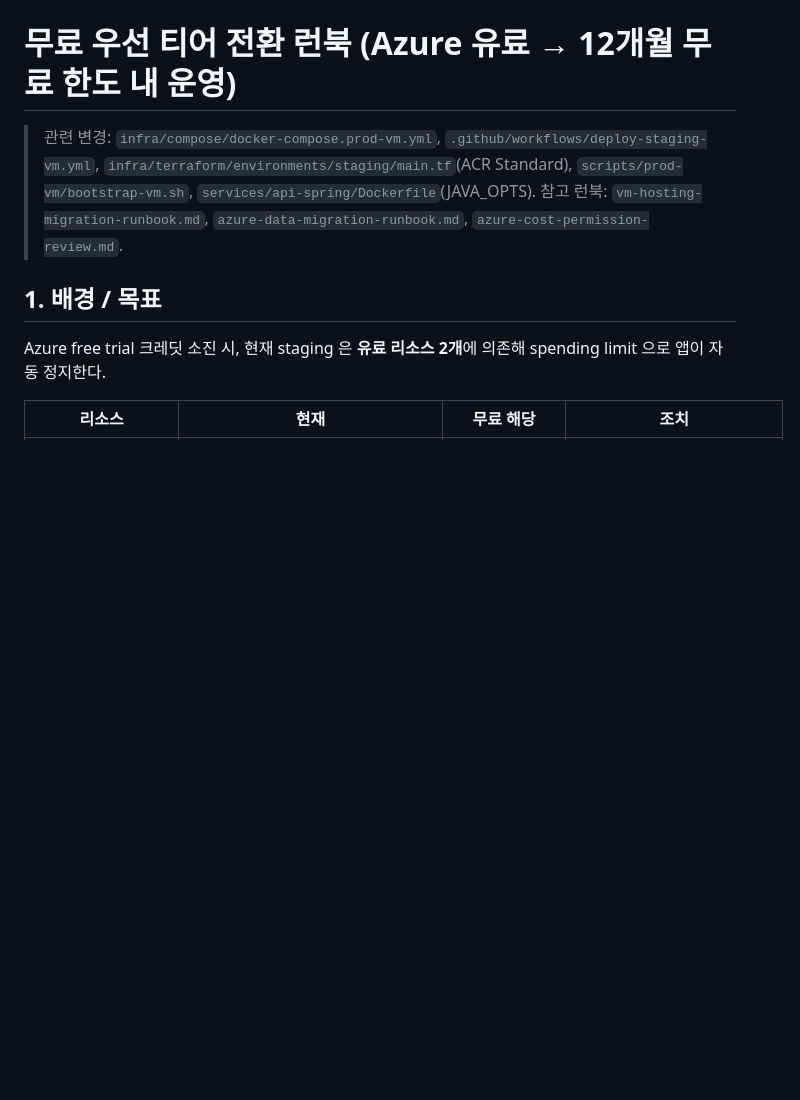
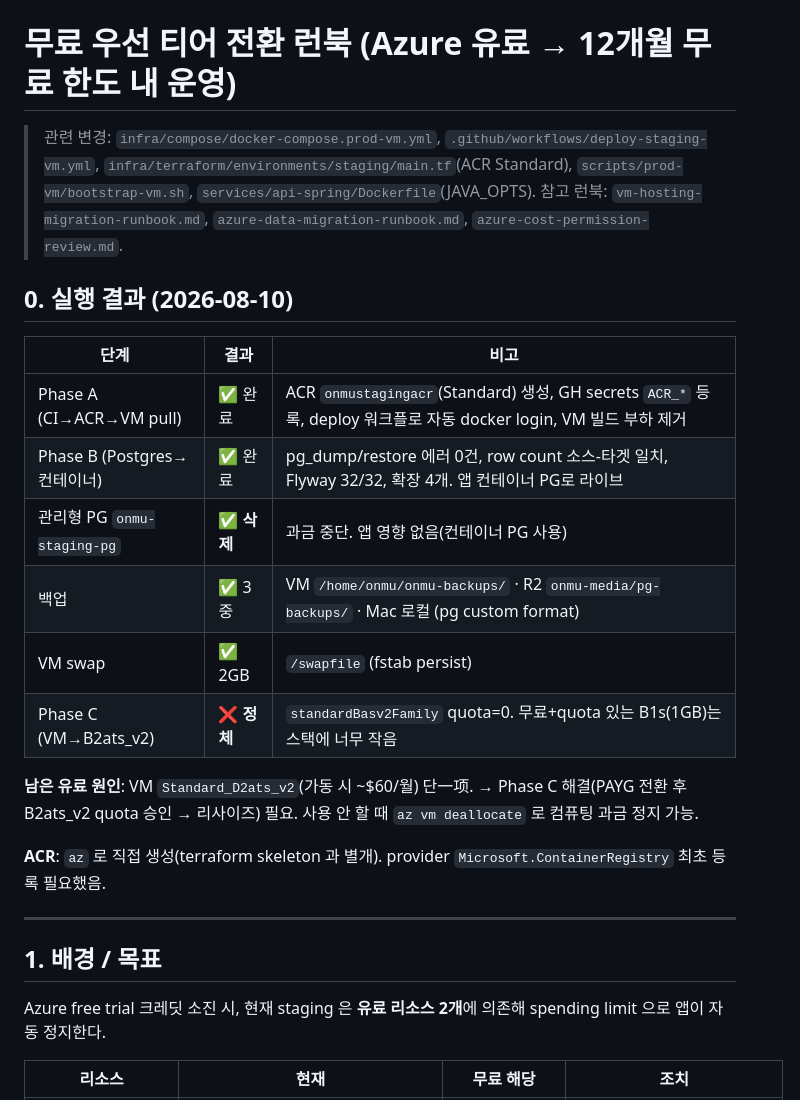
Before and after one commit to Onieum/ONMU, a Markdown page: docs/operations/free-tier-migration-runbook.md, the part around the change. GitHub-like rendering; blank space fills up the shorter version.

Commit message:
docs(ops): 무료 전환 런북에 실행 결과 상태(Phase A/B 완료, PG 삭제, Phase C quota 정체) 반영 (#367)

```diff
--- a/docs/operations/free-tier-migration-runbook.md
+++ b/docs/operations/free-tier-migration-runbook.md
@@ -2,6 +2,24 @@
 
 > 관련 변경: `infra/compose/docker-compose.prod-vm.yml`, `.github/workflows/deploy-staging-vm.yml`, `infra/terraform/environments/staging/main.tf`(ACR Standard), `scripts/prod-vm/bootstrap-vm.sh`, `services/api-spring/Dockerfile`(JAVA_OPTS).
 > 참고 런북: `vm-hosting-migration-runbook.md`, `azure-data-migration-runbook.md`, `azure-cost-permission-review.md`.
+
+## 0. 실행 결과 (2026-08-10)
+
+| 단계 | 결과 | 비고 |
+| --- | --- | --- |
+| Phase A (CI→ACR→VM pull) | ✅ 완료 | ACR `onmustagingacr`(Standard) 생성, GH secrets `ACR_*` 등록, deploy 워크플로 자동 docker login, VM 빌드 부하 제거 |
+| Phase B (Postgres→컨테이너) | ✅ 완료 | pg_dump/restore 에러 0건, row count 소스-타겟 일치, Flyway 32/32, 확장 4개. 앱 컨테이너 PG로 라이브 |
+| 관리형 PG `onmu-staging-pg` | ✅ **삭제** | 과금 중단. 앱 영향 없음(컨테이너 PG 사용) |
+| 백업 | ✅ 3중 | VM `/home/onmu/onmu-backups/` · R2 `onmu-media/pg-backups/` · Mac 로컬 (pg custom format) |
+| VM swap | ✅ 2GB | `/swapfile` (fstab persist) |
+| Phase C (VM→B2ats_v2) | ❌ **정체** | `standardBasv2Family` quota=0. 무료+quota 있는 B1s(1GB)는 스택에 너무 작음 |
+
+**남은 유료 원인**: VM `Standard_D2ats_v2`(가동 시 ~$60/월) 단一项. → Phase C 해결(PAYG 전환 후 B2ats_v2 quota 승인 → 리사이즈) 필요. 사용 안 할 때 `az vm deallocate` 로 컴퓨팅 과금 정지 가능.
+
+**ACR**: `az` 로 직접 생성(terraform skeleton 과 별개). provider `Microsoft.ContainerRegistry` 최초 등록 필요했음.
+
+---
+
 
 ## 1. 배경 / 목표
 
```
